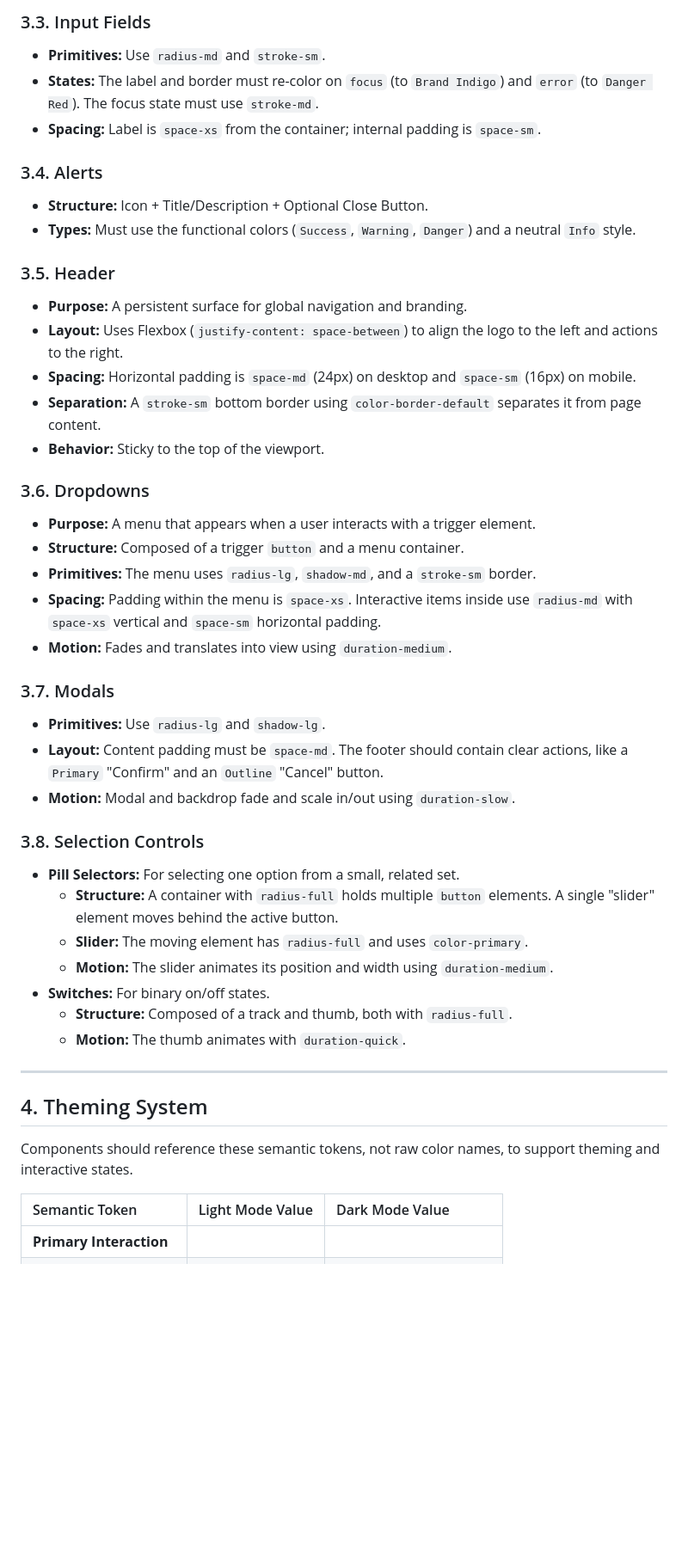
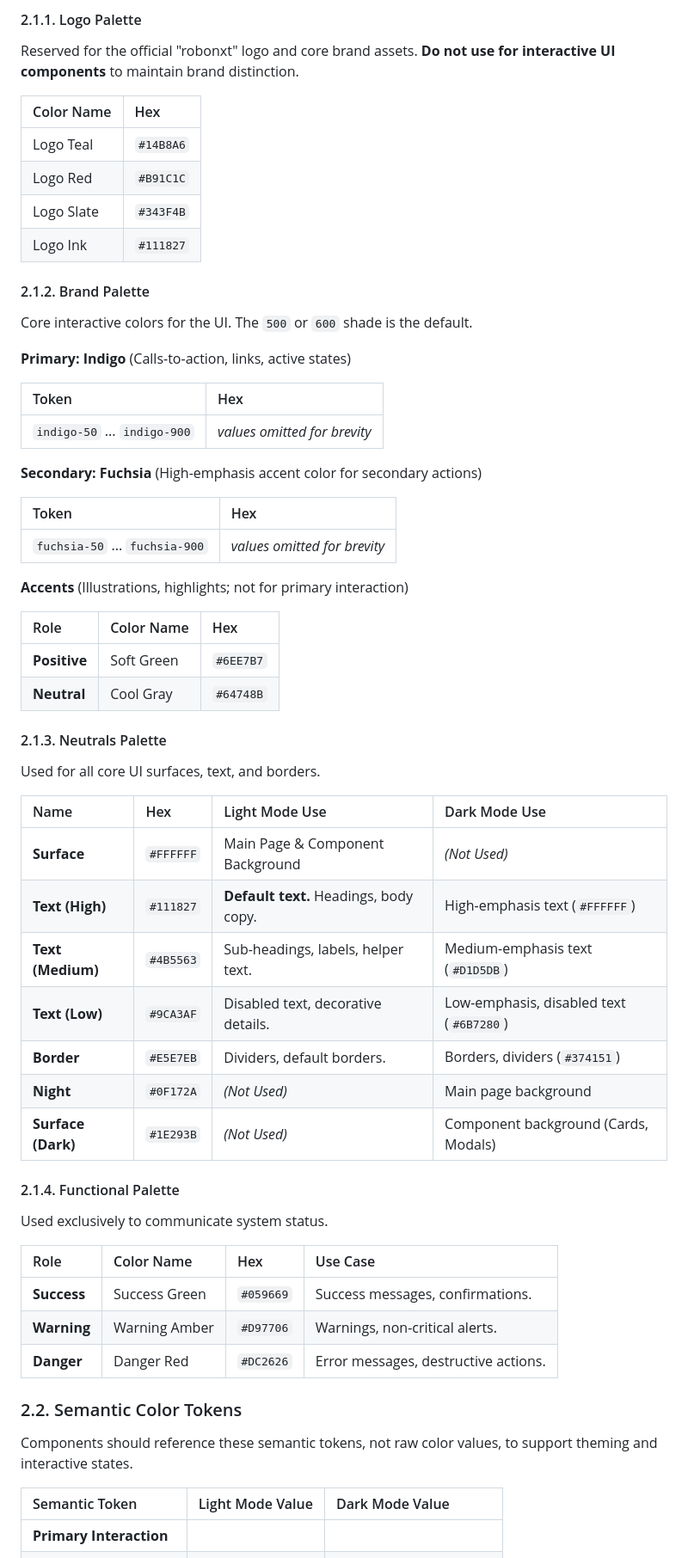
Before and after one commit to robonxt/robonxt-visual-branding-guidelines, a Markdown page: README.md, the part around the change printed below. Shown: that part at 86% size. Drawn GitHub-style; blank space fills up the shorter version.

```diff
--- a/README.md
+++ b/README.md
@@ -176,46 +85,60 @@ All spacing values are based on an **8-Point Grid System**.
 
-### 3.3. Input Fields
-*   **Primitives:** Use `radius-md` and `stroke-sm`.
-*   **States:** The label and border must re-color on `focus` (to `Brand Indigo`) and `error` (to `Danger Red`). The focus state must use `stroke-md`.
-*   **Spacing:** Label is `space-xs` from the container; internal padding is `space-sm`.
+#### 2.1.1. Logo Palette
+Reserved for the official "robonxt" logo and core brand assets. **Do not use for interactive UI components** to maintain brand distinction.
 
-### 3.4. Alerts
-*   **Structure:** Icon + Title/Description + Optional Close Button.
-*   **Types:** Must use the functional colors (`Success`, `Warning`, `Danger`) and a neutral `Info` style.
+| Color Name | Hex |
+| :--- | :--- |
+| Logo Teal | `#14B8A6`|
+| Logo Red | `#B91C1C`|
+| Logo Slate | `#343F4B`|
+| Logo Ink | `#111827`|
 
-### 3.5. Header
-*   **Purpose:** A persistent surface for global navigation and branding.
-*   **Layout:** Uses Flexbox (`justify-content: space-between`) to align the logo to the left and actions to the right.
-*   **Spacing:** Horizontal padding is `space-md` (24px) on desktop and `space-sm` (16px) on mobile.
-*   **Separation:** A `stroke-sm` bottom border using `color-border-default` separates it from page content.
-*   **Behavior:** Sticky to the top of the viewport.
+#### 2.1.2. Brand Palette
+Core interactive colors for the UI. The `500` or `600` shade is the default.
 
-### 3.6. Dropdowns
-*   **Purpose:** A menu that appears when a user interacts with a trigger element.
-*   **Structure:** Composed of a trigger `button` and a menu container.
-*   **Primitives:** The menu uses `radius-lg`, `shadow-md`, and a `stroke-sm` border.
-*   **Spacing:** Padding within the menu is `space-xs`. Interactive items inside use `radius-md` with `space-xs` vertical and `space-sm` horizontal padding.
-*   **Motion:** Fades and translates into view using `duration-medium`.
+**Primary: Indigo** (Calls-to-action, links, active states)
 
-### 3.7. Modals
-*   **Primitives:** Use `radius-lg` and `shadow-lg`.
-*   **Layout:** Content padding must be `space-md`. The footer should contain clear actions, like a `Primary` "Confirm" and an `Outline` "Cancel" button.
-*   **Motion:** Modal and backdrop fade and scale in/out using `duration-slow`.
+| Token | Hex |
+| :--- | :--- |
+| `indigo-50` ... `indigo-900` | *values omitted for brevity* |
 
-### 3.8. Selection Controls
-*   **Pill Selectors:** For selecting one option from a small, related set.
-    *   **Structure:** A container with `radius-full` holds multiple `button` elements. A single "slider" element moves behind the active button.
-    *   **Slider:** The moving element has `radius-full` and uses `color-primary`.
-    *   **Motion:** The slider animates its position and width using `duration-medium`.
-*   **Switches:** For binary on/off states.
-    *   **Structure:** Composed of a track and thumb, both with `radius-full`.
-    *   **Motion:** The thumb animates with `duration-quick`.
+**Secondary: Fuchsia** (High-emphasis accent color for secondary actions)
 
----
+| Token | Hex |
+| :--- | :--- |
+| `fuchsia-50` ... `fuchsia-900` | *values omitted for brevity* |
 
-## 4. Theming System
+**Accents** (Illustrations, highlights; not for primary interaction)
 
-Components should reference these semantic tokens, not raw color names, to support theming and interactive states.
+| Role | Color Name | Hex |
+| :--- | :--- | :--- |
+| **Positive** | Soft Green | `#6EE7B7` |
+| **Neutral** | Cool Gray | `#64748B` |
+
+#### 2.1.3. Neutrals Palette
+Used for all core UI surfaces, text, and borders.
+
+| Name | Hex | Light Mode Use | Dark Mode Use |
+| :--- | :--- | :--- | :--- |
+| **Surface** | `#FFFFFF` | Main Page & Component Background | *(Not Used)* |
+| **Text (High)** | `#111827` | **Default text.** Headings, body copy. | High-emphasis text (`#FFFFFF`) |
+| **Text (Medium)** | `#4B5563` | Sub-headings, labels, helper text. | Medium-emphasis text (`#D1D5DB`) |
+| **Text (Low)** | `#9CA3AF` | Disabled text, decorative details. | Low-emphasis, disabled text (`#6B7280`) |
+| **Border** | `#E5E7EB` | Dividers, default borders. | Borders, dividers (`#374151`) |
+| **Night** | `#0F172A` | *(Not Used)* | Main page background |
+| **Surface (Dark)** | `#1E293B`| *(Not Used)* | Component background (Cards, Modals) |
+
+#### 2.1.4. Functional Palette
+Used exclusively to communicate system status.
+
+| Role | Color Name | Hex | Use Case |
+| :--- | :--- | :--- | :--- |
+| **Success** | Success Green | `#059669` | Success messages, confirmations. |
+| **Warning** | Warning Amber | `#D97706` | Warnings, non-critical alerts. |
+| **Danger** | Danger Red | `#DC2626` | Error messages, destructive actions. |
+
+### 2.2. Semantic Color Tokens
+Components should reference these semantic tokens, not raw color values, to support theming and interactive states.
 
 | Semantic Token | Light Mode Value | Dark Mode Value |
 | :--- | :--- | :--- |
```
Also changed, not shown: other parts of README.md (+70 -106 lines).
